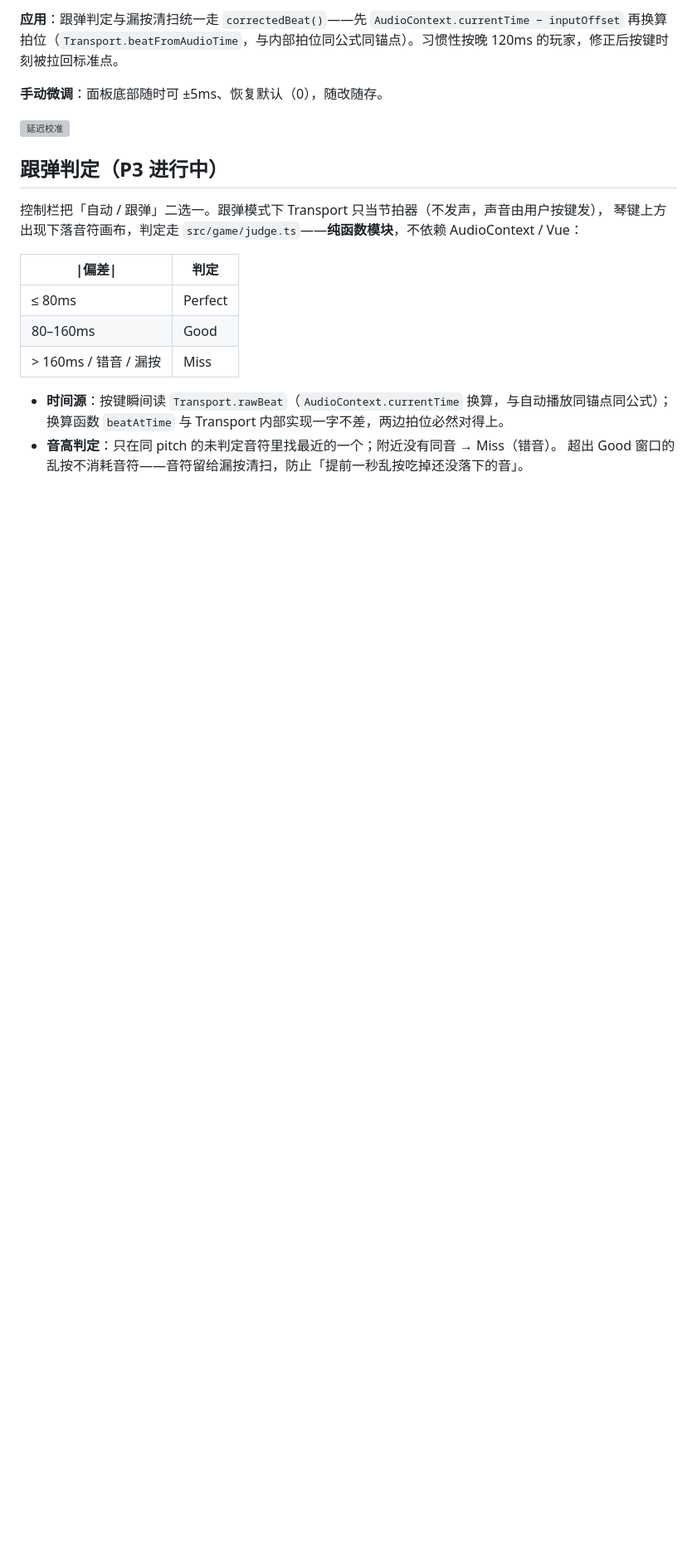
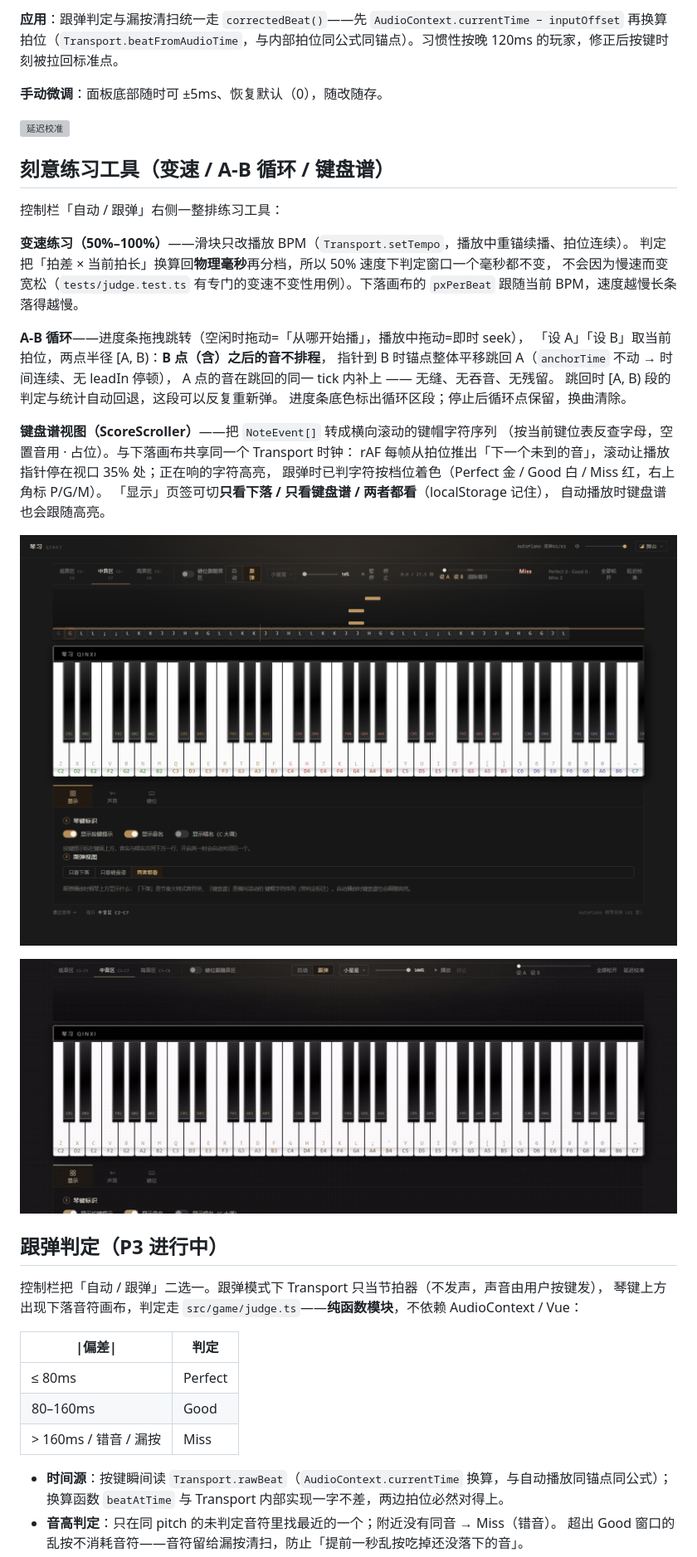
Before and after one commit to Ling-cn111/qinxi, a Markdown page: README.md, the part around one of its changes. Shown at 83% size. Rendered like a GitHub page; pictures changed too: docs/screenshots/practice-loop.gif (added), docs/screenshots/practice-tools.png (added); blank space fills up the shorter version; grey boxes are pictures that could not be loaded.

```diff
--- a/README.md
+++ b/README.md
@@ -210,6 +214,32 @@ docs/screenshots/  界面截图（PR 用）
 
 ![延迟校准](docs/screenshots/calibration-running.png)
 
+## 刻意练习工具（变速 / A-B 循环 / 键盘谱）
+
+控制栏「自动 / 跟弹」右侧一整排练习工具：
+
+**变速练习（50%–100%）**——滑块只改播放 BPM（`Transport.setTempo`，播放中重锚续播、拍位连续）。
+判定把「拍差 × 当前拍长」换算回**物理毫秒**再分档，所以 50% 速度下判定窗口一个毫秒都不变，
+不会因为慢速而变宽松（`tests/judge.test.ts` 有专门的变速不变性用例）。下落画布的
+`pxPerBeat` 跟随当前 BPM，速度越慢长条落得越慢。
+
+**A-B 循环**——进度条拖拽跳转（空闲时拖动=「从哪开始播」，播放中拖动=即时 seek），
+「设 A」「设 B」取当前拍位，两点半径 [A, B)：**B 点（含）之后的音不排程**，
+指针到 B 时锚点整体平移跳回 A（`anchorTime` 不动 → 时间连续、无 leadIn 停顿），
+A 点的音在跳回的同一 tick 内补上 —— 无缝、无吞音、无残留。
+跳回时 [A, B) 段的判定与统计自动回退，这段可以反复重新弹。
+进度条底色标出循环区段；停止后循环点保留，换曲清除。
+
+**键盘谱视图（ScoreScroller）**——把 `NoteEvent[]` 转成横向滚动的键帽字符序列
+（按当前键位表反查字母，空置音用 · 占位）。与下落画布共享同一个 Transport 时钟：
+rAF 每帧从拍位推出「下一个未到的音」，滚动让播放指针停在视口 35% 处；正在响的字符高亮，
+跟弹时已判字符按档位着色（Perfect 金 / Good 白 / Miss 红，右上角标 P/G/M）。
+「显示」页签可切**只看下落 / 只看键盘谱 / 两者都看**（localStorage 记住），
+自动播放时键盘谱也会跟随高亮。
+
+![刻意练习工具](docs/screenshots/practice-tools.png)
+
+![变速与循环](docs/screenshots/practice-loop.gif)
 ## 跟弹判定（P3 进行中）
 
 控制栏把「自动 / 跟弹」二选一。跟弹模式下 Transport 只当节拍器（不发声，声音由用户按键发），
```
Also changed, not shown: other parts of README.md (+7 -1 lines), 7 other files.
